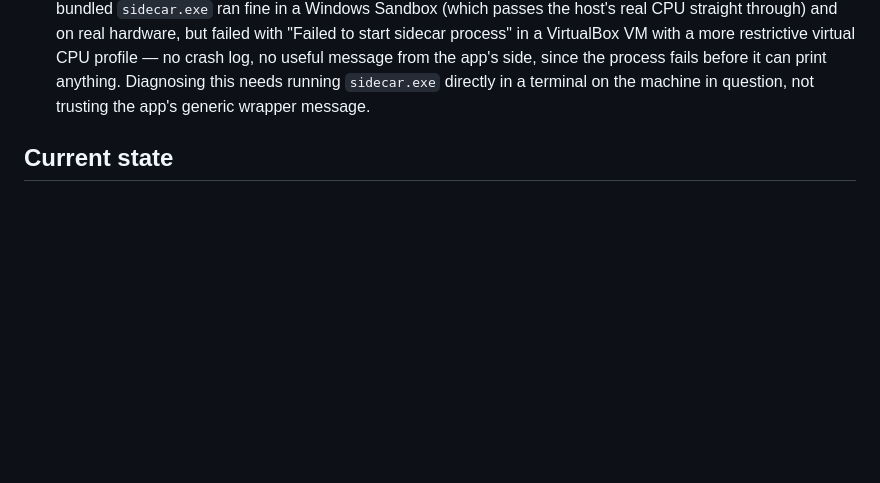
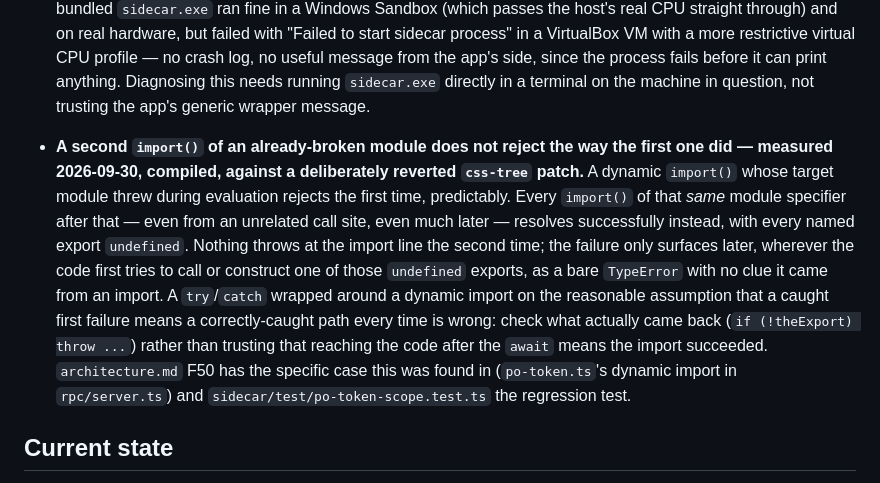
Before and after one commit to LordLux/rill, a Markdown page: CLAUDE.md, the part around the change. Rendered like a GitHub page; blank space fills up the shorter version.

Commit message:
Document the stale-import Bun quirk in CLAUDE.md
Found while fixing F50: a second dynamic import() of a module that
already threw once does not reject again, it resolves with undefined
exports. A try/catch around a dynamic import that assumes a caught
first failure means every subsequent attempt is safely caught the same
way is wrong - only the first import() rejects. Recorded here, not only
in architecture.md's F50, since this is the kind of thing someone will
hit again in an unrelated file and go looking for in this document
first.

```diff
--- a/CLAUDE.md
+++ b/CLAUDE.md
@@ -724,6 +724,23 @@ the answer.
   the app's side, since the process fails before it can print anything.
   Diagnosing this needs running `sidecar.exe` directly in a terminal on the
   machine in question, not trusting the app's generic wrapper message.
+- **A second `import()` of an already-broken module does not reject the way
+  the first one did — measured 2026-09-30, compiled, against a deliberately
+  reverted `css-tree` patch.** A dynamic `import()` whose target module threw
+  during evaluation rejects the first time, predictably. Every `import()` of
+  that *same* module specifier after that — even from an unrelated call
+  site, even much later — resolves successfully instead, with every named
+  export `undefined`. Nothing throws at the import line the second time; the
+  failure only surfaces later, wherever the code first tries to call or
+  construct one of those `undefined` exports, as a bare `TypeError` with no
+  clue it came from an import. A `try`/`catch` wrapped around a dynamic
+  import on the reasonable assumption that a caught first failure means a
+  correctly-caught path every time is wrong: check what actually came back
+  (`if (!theExport) throw ...`) rather than trusting that reaching the code
+  after the `await` means the import succeeded. `architecture.md` F50 has
+  the specific case this was found in (`po-token.ts`'s dynamic import in
+  `rpc/server.ts`) and `sidecar/test/po-token-scope.test.ts` the regression
+  test.
 
 ## Current state
 
```
